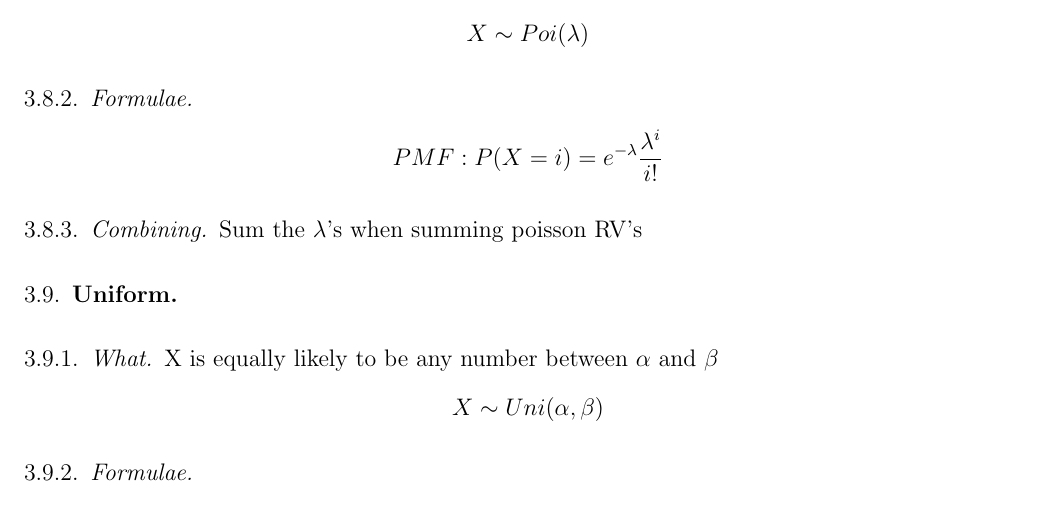
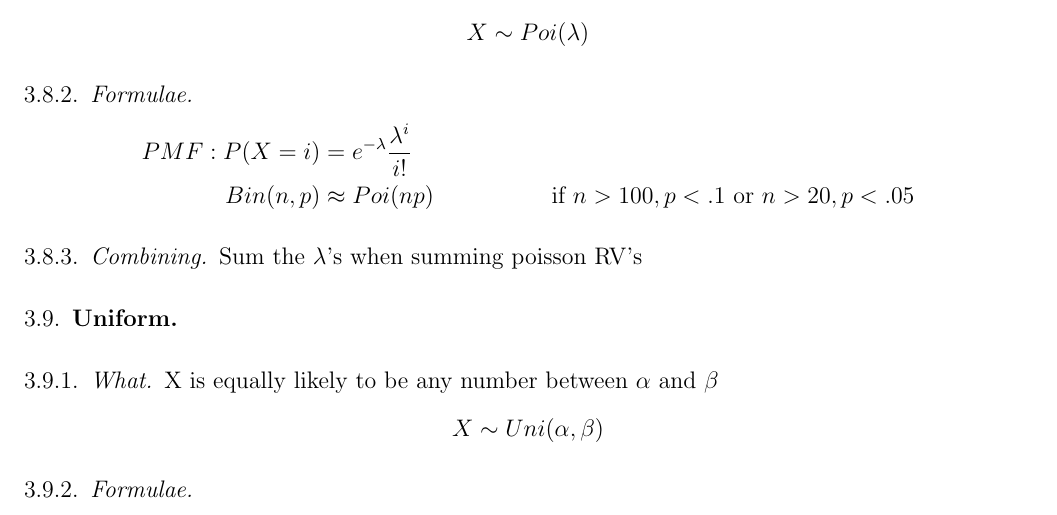
Before and after one commit to jackowayed/cs109-summary, a LaTeX paper (summary.tex): part of page 4 of 5, cut so that both start at the same text. Compiled offline with pdfLaTeX.

Commit message:
give formula for poisson approximating binomial with when it's ok to do

```diff
--- a/summary.tex
+++ b/summary.tex
@@ -170,7 +170,8 @@ X \sim Poi(\lambda)
 \]
 \subsubsection{Formulae}
 \begin{align*}
-PMF: P(X=i) = e^{-\lambda} {\lambda^i \over i!}
+PMF: P(X=i) &= e^{-\lambda} {\lambda^i \over i!} \\
+Bin(n, p) &\approx Poi(np) & \text{if } n > 100, p < .1 \text{ or } n > 20, p < .05
 \end{align*}
 \subsubsection{Combining}
 Sum the $\lambda$'s when summing poisson RV's
```
